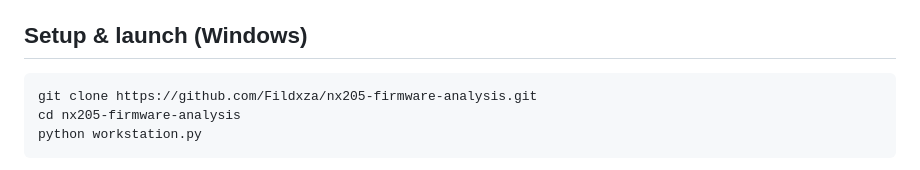
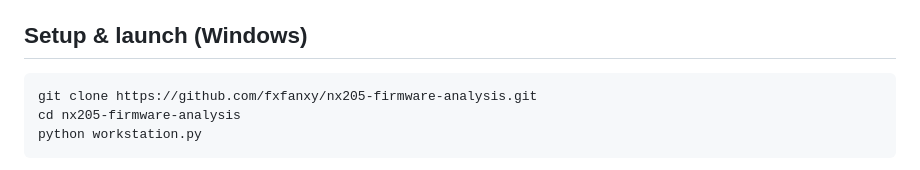
Before and after one commit to Fildxza/nx205-firmware-analysis, a Markdown page: README.md, the part around one of its changes. GitHub-like rendering.

Commit message:
docs: update repo URL to fxfanxy/nx205-firmware-analysis
Co-Authored-By: Claude Sonnet 5 <noreply@anthropic.com>

````diff
--- a/README.md
+++ b/README.md
@@ -148,7 +148,7 @@ tool at your own copy:
 ## Setup & launch (Windows)
 
 ```powershell
-git clone https://github.com/Fildxza/nx205-firmware-analysis.git
+git clone https://github.com/fxfanxy/nx205-firmware-analysis.git
 cd nx205-firmware-analysis
 python workstation.py
 ```
````
Also changed, not shown: other parts of README.md (+1 -1 lines).
